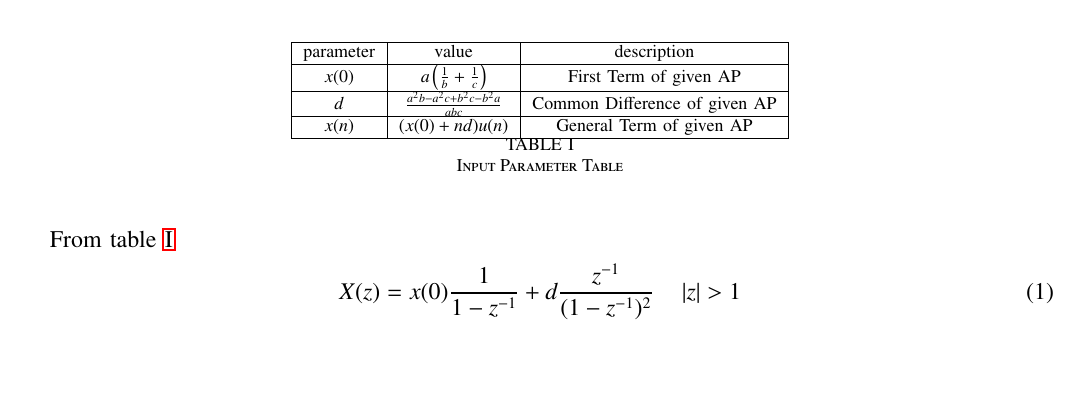
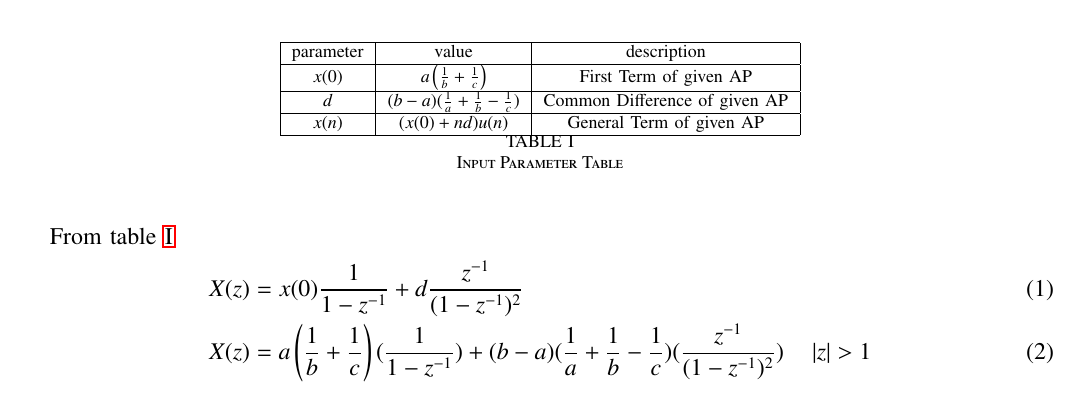
Before and after one commit to aditidure17/11.9.5-16, a LaTeX paper (a3/main.tex, which reads a3/tables/table1.tex): part of page 1 of 2, cut so that both start at the same text, the shorter picture padded with empty space. Compiled offline with pdfLaTeX; a missing font is replaced by an installed copy or a similar font; a LaTeX package or settings file that is missing is left out.

Commit message:
Add files via upload

```diff
--- a/a3/main.tex
+++ b/a3/main.tex
@@ -137,7 +137,8 @@ Hence proved that $a$, $b$, $c$ are in AP. \\
 
 From table \ref{tab:11.9.5.16.tab1}
 \begin{align}
-X(z) &= x(0)\frac{1}{1- z^{-1}} + d\frac{z^{-1}}{(1-z^{-1})^2} \quad \abs{z} > 1
+X(z) &= x(0)\frac{1}{1- z^{-1}} + d\frac{z^{-1}}{(1-z^{-1})^2} \\
+X(z) &= a\left(\frac{1}{b} + \frac{1}{c}\right)(\frac{1}{1- z^{-1}}) + (b - a)(\frac{1}{a} + \frac{1}{b} - \frac{1}{c})(\frac{z^{-1}}{(1-z^{-1})^2}) \quad \abs{z} > 1
 \end{align}
 
 \begin{figure}[h]
--- a/a3/tables/table1.tex
+++ b/a3/tables/table1.tex
@@ -6,7 +6,7 @@
     \hline
     $x(0)$ & $a\left(\frac{1}{b} + \frac{1}{c}\right)$ & First Term of given AP \\
     \hline
-    $d$ & $\frac{a^2b-a^2c+b^2c-b^2a}{abc}$ & Common Difference of given AP \\
+    $d$ & $(b - a)(\frac{1}{a} + \frac{1}{b} - \frac{1}{c})$ & Common Difference of given AP \\
     \hline
     $x(n)$ & $(x(0) + nd)u(n)$ & General Term of given AP \\
     \hline
```
Also changed, not shown: a3/main.pdf, 1 other file.
